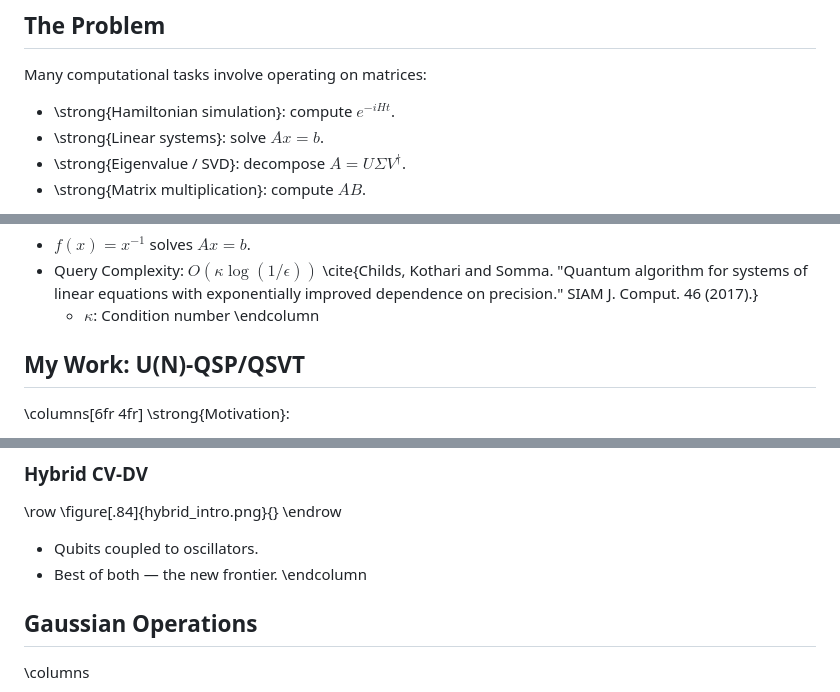
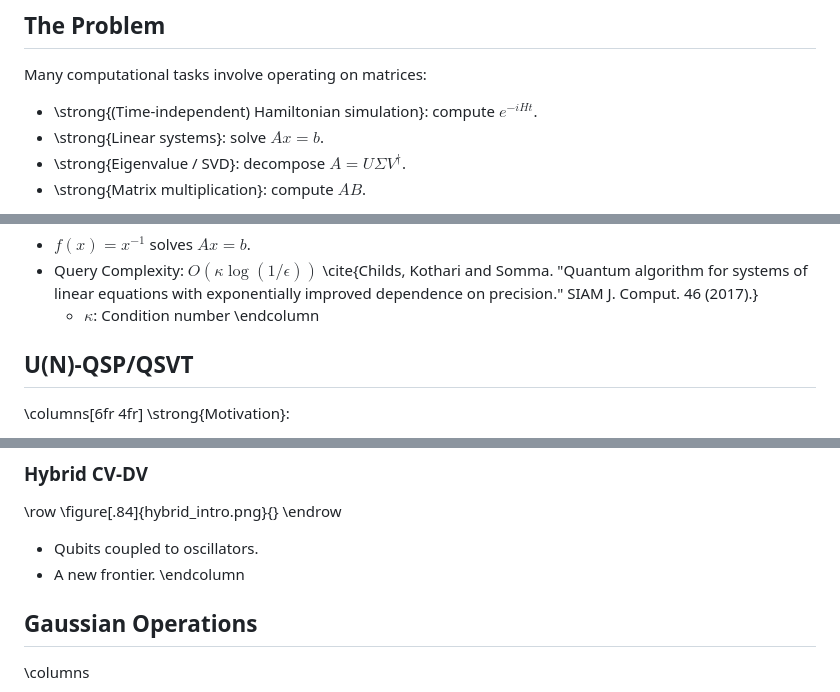
Before and after one commit to helloluxi/intro-quantum, a Markdown page: main.md, 3 parts joined by grey strips. Drawn GitHub-style.

```diff
--- a/main.md
+++ b/main.md
@@ -254,7 +254,7 @@ $$
 
 Many computational tasks involve operating on matrices:
 
-- \strong{Hamiltonian simulation}: compute $e^{-iHt}$.
+- \strong{(Time-independent) Hamiltonian simulation}: compute $e^{-iHt}$.
 - \strong{Linear systems}: solve $Ax = b$.
 - \strong{Eigenvalue / SVD}: decompose $A = U\Sigma V^\dagger$.
 - \strong{Matrix multiplication}: compute $AB$.
@@ -318,7 +318,7 @@ $$
 
 
 
-## My Work: U(N)-QSP/QSVT
+## U(N)-QSP/QSVT
 
 \columns[6fr 4fr]
 \strong{Motivation}:
@@ -370,7 +370,7 @@ Quantum machines are built from different physical systems, each with its own st
 \figure[.84]{hybrid_intro.png}{}
 \endrow
 - Qubits coupled to oscillators.
-- Best of both — the new frontier.
+- A new frontier.
 \endcolumn
 
 
```
Also changed, not shown: other parts of main.md (+1 -1 lines).
